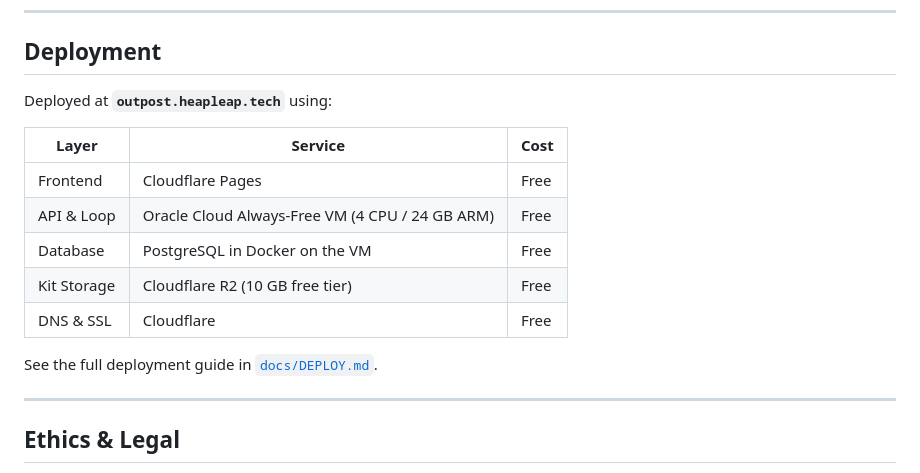
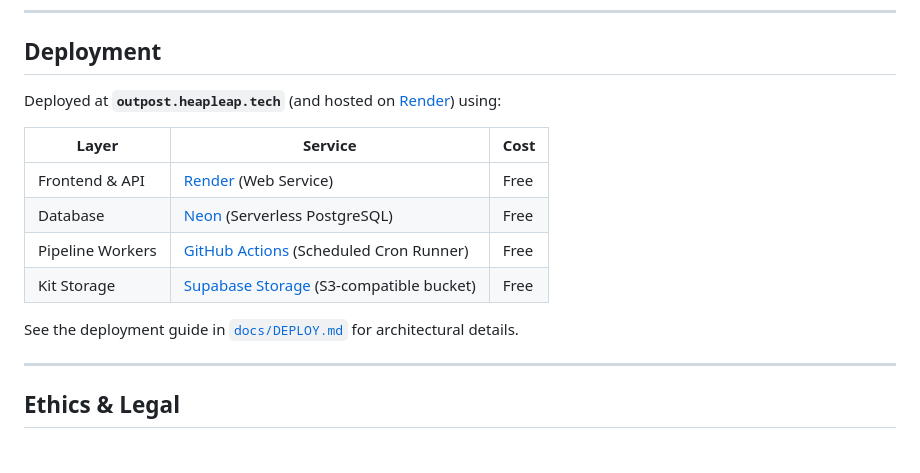
Before and after one commit to faseehfawaz/outpost, a Markdown page: README.md, the part around one of its changes. Drawn GitHub-style.

Commit message:
Update live deployment URL and stack architecture in README

```diff
--- a/README.md
+++ b/README.md
@@ -220,17 +220,16 @@ Zero tests make network calls. All external dependencies are mocked.
 
 ## Deployment
 
-Deployed at **`outpost.heapleap.tech`** using:
+Deployed at **`outpost.heapleap.tech`** (and hosted on [Render](https://outpost-27sb.onrender.com)) using:
 
 | Layer | Service | Cost |
 |-------|---------|------|
-| Frontend | Cloudflare Pages | Free |
-| API & Loop | Oracle Cloud Always-Free VM (4 CPU / 24 GB ARM) | Free |
-| Database | PostgreSQL in Docker on the VM | Free |
-| Kit Storage | Cloudflare R2 (10 GB free tier) | Free |
-| DNS & SSL | Cloudflare | Free |
+| Frontend & API | [Render](https://render.com) (Web Service) | Free |
+| Database | [Neon](https://neon.tech) (Serverless PostgreSQL) | Free |
+| Pipeline Workers | [GitHub Actions](https://github.com) (Scheduled Cron Runner) | Free |
+| Kit Storage | [Supabase Storage](https://supabase.com) (S3-compatible bucket) | Free |
 
-See the full deployment guide in [`docs/DEPLOY.md`](docs/DEPLOY.md).
+See the deployment guide in [`docs/DEPLOY.md`](docs/DEPLOY.md) for architectural details.
 
 ---
 
```
Also changed, not shown: other parts of README.md (+1 -1 lines).
